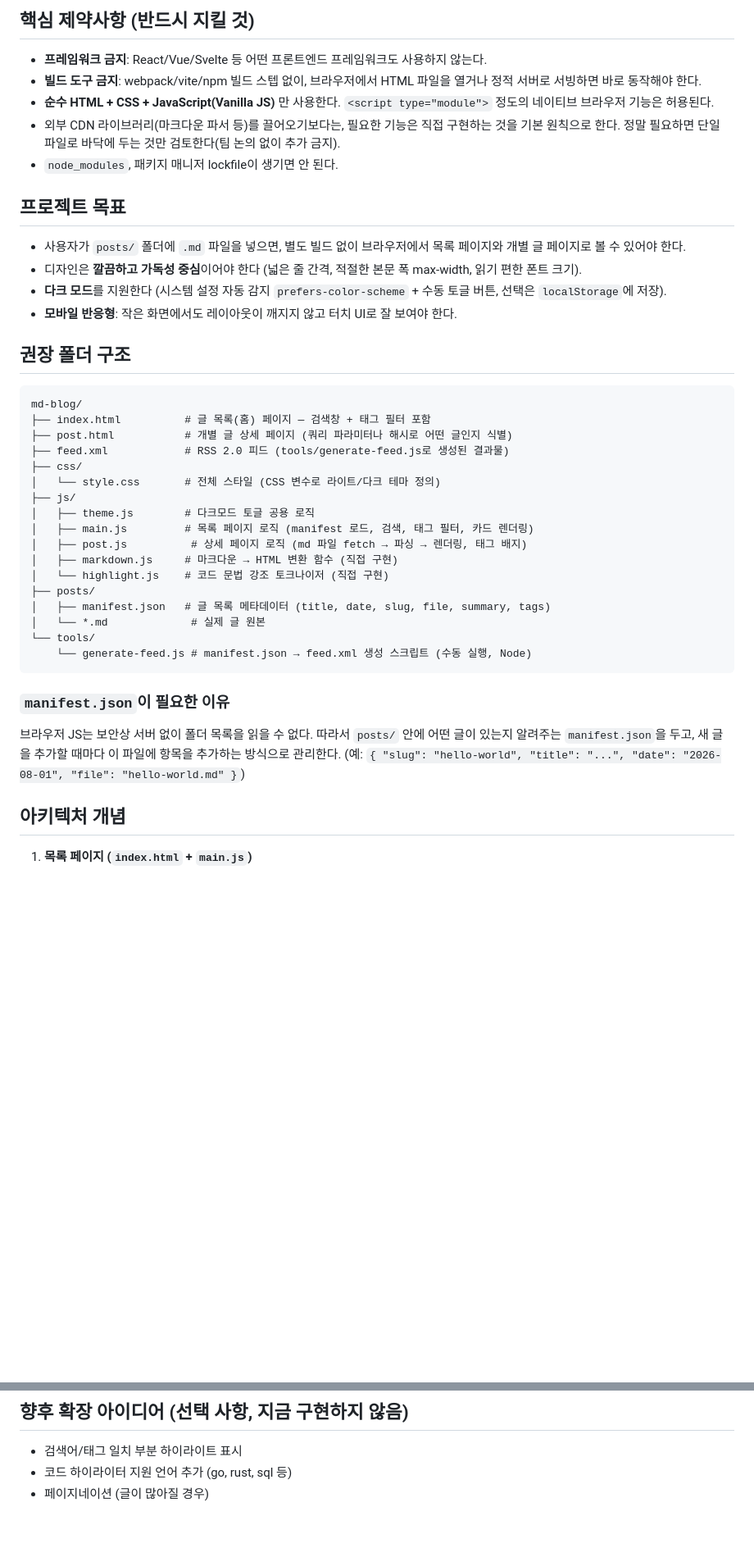
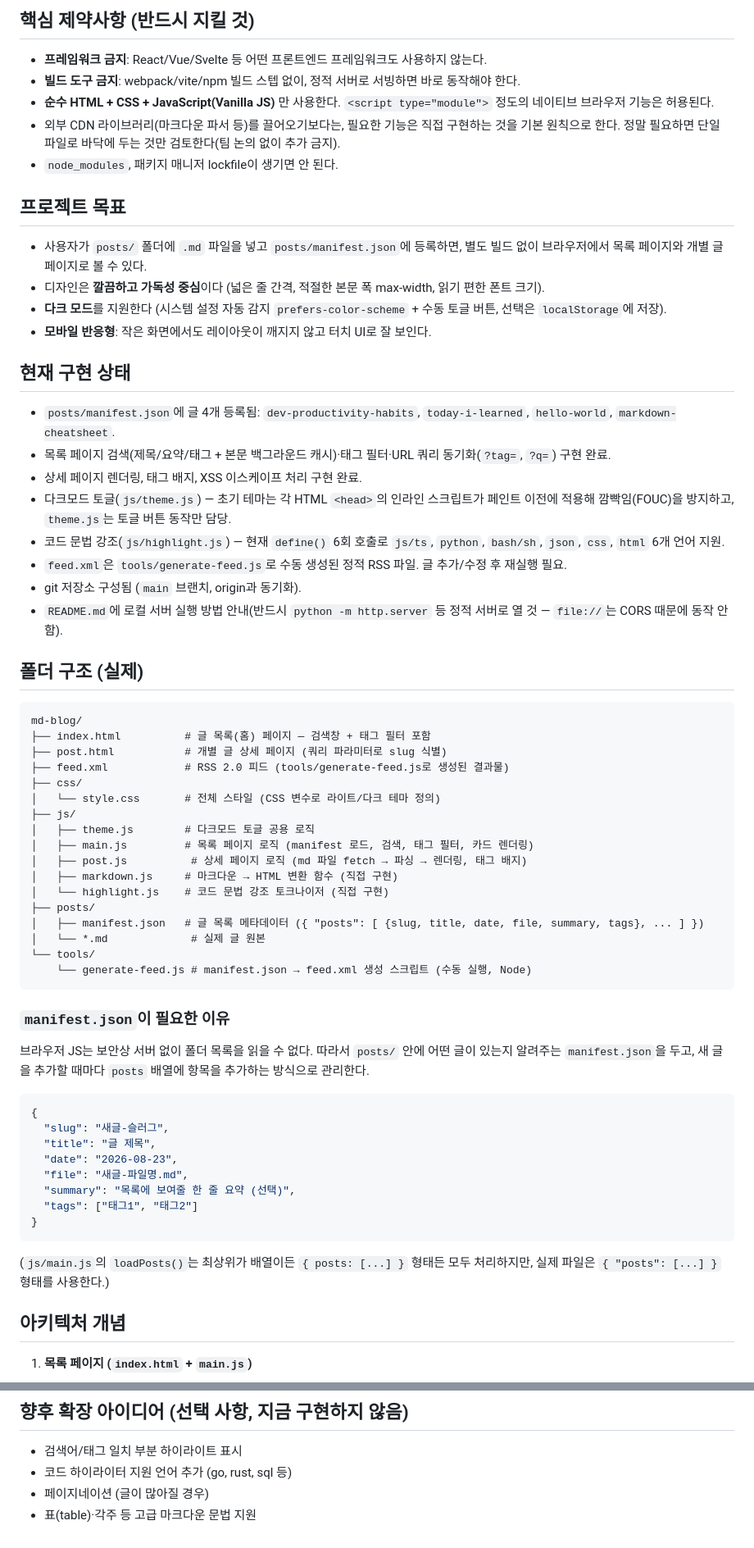
Before and after one commit to seoup747-stack/md-blog, a Markdown page: CLAUDE.md, 2 parts joined by grey strips. Shown at 82% size. Drawn GitHub-style; blank space fills up the shorter version.

Commit message:
블로그 초기 버전 완성
Co-Authored-By: Claude Sonnet 5 <noreply@anthropic.com>

````diff
--- a/CLAUDE.md
+++ b/CLAUDE.md
@@ -5,24 +5,35 @@
 ## 핵심 제약사항 (반드시 지킬 것)
 
 - **프레임워크 금지**: React/Vue/Svelte 등 어떤 프론트엔드 프레임워크도 사용하지 않는다.
-- **빌드 도구 금지**: webpack/vite/npm 빌드 스텝 없이, 브라우저에서 HTML 파일을 열거나 정적 서버로 서빙하면 바로 동작해야 한다.
+- **빌드 도구 금지**: webpack/vite/npm 빌드 스텝 없이, 정적 서버로 서빙하면 바로 동작해야 한다.
 - **순수 HTML + CSS + JavaScript(Vanilla JS)** 만 사용한다. `<script type="module">` 정도의 네이티브 브라우저 기능은 허용된다.
 - 외부 CDN 라이브러리(마크다운 파서 등)를 끌어오기보다는, 필요한 기능은 직접 구현하는 것을 기본 원칙으로 한다. 정말 필요하면 단일 파일로 바닥에 두는 것만 검토한다(팀 논의 없이 추가 금지).
 - `node_modules`, 패키지 매니저 lockfile이 생기면 안 된다.
 
 ## 프로젝트 목표
 
-- 사용자가 `posts/` 폴더에 `.md` 파일을 넣으면, 별도 빌드 없이 브라우저에서 목록 페이지와 개별 글 페이지로 볼 수 있어야 한다.
-- 디자인은 **깔끔하고 가독성 중심**이어야 한다 (넓은 줄 간격, 적절한 본문 폭 max-width, 읽기 편한 폰트 크기).
+- 사용자가 `posts/` 폴더에 `.md` 파일을 넣고 `posts/manifest.json`에 등록하면, 별도 빌드 없이 브라우저에서 목록 페이지와 개별 글 페이지로 볼 수 있다.
+- 디자인은 **깔끔하고 가독성 중심**이다 (넓은 줄 간격, 적절한 본문 폭 max-width, 읽기 편한 폰트 크기).
 - **다크 모드**를 지원한다 (시스템 설정 자동 감지 `prefers-color-scheme` + 수동 토글 버튼, 선택은 `localStorage`에 저장).
-- **모바일 반응형**: 작은 화면에서도 레이아웃이 깨지지 않고 터치 UI로 잘 보여야 한다.
+- **모바일 반응형**: 작은 화면에서도 레이아웃이 깨지지 않고 터치 UI로 잘 보인다.
 
-## 권장 폴더 구조
+## 현재 구현 상태
+
+- `posts/manifest.json`에 글 4개 등록됨: `dev-productivity-habits`, `today-i-learned`, `hello-world`, `markdown-cheatsheet`.
+- 목록 페이지 검색(제목/요약/태그 + 본문 백그라운드 캐시)·태그 필터·URL 쿼리 동기화(`?tag=`, `?q=`) 구현 완료.
+- 상세 페이지 렌더링, 태그 배지, XSS 이스케이프 처리 구현 완료.
+- 다크모드 토글(`js/theme.js`) — 초기 테마는 각 HTML `<head>`의 인라인 스크립트가 페인트 이전에 적용해 깜빡임(FOUC)을 방지하고, `theme.js`는 토글 버튼 동작만 담당.
+- 코드 문법 강조(`js/highlight.js`) — 현재 `define()` 6회 호출로 `js/ts`, `python`, `bash/sh`, `json`, `css`, `html` 6개 언어 지원.
+- `feed.xml`은 `tools/generate-feed.js`로 수동 생성된 정적 RSS 파일. 글 추가/수정 후 재실행 필요.
+- git 저장소 구성됨 (`main` 브랜치, origin과 동기화).
+- `README.md`에 로컬 서버 실행 방법 안내(반드시 `python -m http.server` 등 정적 서버로 열 것 — `file://`는 CORS 때문에 동작 안 함).
+
+## 폴더 구조 (실제)
 
 ```
 md-blog/
 ├── index.html          # 글 목록(홈) 페이지 — 검색창 + 태그 필터 포함
-├── post.html           # 개별 글 상세 페이지 (쿼리 파라미터나 해시로 어떤 글인지 식별)
+├── post.html           # 개별 글 상세 페이지 (쿼리 파라미터로 slug 식별)
 ├── feed.xml            # RSS 2.0 피드 (tools/generate-feed.js로 생성된 결과물)
 ├── css/
 │   └── style.css       # 전체 스타일 (CSS 변수로 라이트/다크 테마 정의)
@@ -33,7 +44,7 @@ md-blog/
 │   ├── markdown.js     # 마크다운 → HTML 변환 함수 (직접 구현)
 │   └── highlight.js    # 코드 문법 강조 토크나이저 (직접 구현)
 ├── posts/
-│   ├── manifest.json   # 글 목록 메타데이터 (title, date, slug, file, summary, tags)
+│   ├── manifest.json   # 글 목록 메타데이터 ({ "posts": [ {slug, title, date, file, summary, tags}, ... ] })
 │   └── *.md             # 실제 글 원본
 └── tools/
     └── generate-feed.js # manifest.json → feed.xml 생성 스크립트 (수동 실행, Node)
@@ -41,7 +52,20 @@ md-blog/
 
 ### `manifest.json`이 필요한 이유
 
-브라우저 JS는 보안상 서버 없이 폴더 목록을 읽을 수 없다. 따라서 `posts/` 안에 어떤 글이 있는지 알려주는 `manifest.json`을 두고, 새 글을 추가할 때마다 이 파일에 항목을 추가하는 방식으로 관리한다. (예: `{ "slug": "hello-world", "title": "...", "date": "2026-08-01", "file": "hello-world.md" }`)
+브라우저 JS는 보안상 서버 없이 폴더 목록을 읽을 수 없다. 따라서 `posts/` 안에 어떤 글이 있는지 알려주는 `manifest.json`을 두고, 새 글을 추가할 때마다 `posts` 배열에 항목을 추가하는 방식으로 관리한다.
+
+```json
+{
+  "slug": "새글-슬러그",
+  "title": "글 제목",
+  "date": "2026-08-23",
+  "file": "새글-파일명.md",
+  "summary": "목록에 보여줄 한 줄 요약 (선택)",
+  "tags": ["태그1", "태그2"]
+}
+```
+
+(`js/main.js`의 `loadPosts()`는 최상위가 배열이든 `{ posts: [...] }` 형태든 모두 처리하지만, 실제 파일은 `{ "posts": [...] }` 형태를 사용한다.)
 
 ## 아키텍처 개념
 
@@ -94,3 +118,4 @@ md-blog/
 - 검색어/태그 일치 부분 하이라이트 표시
 - 코드 하이라이터 지원 언어 추가 (go, rust, sql 등)
 - 페이지네이션 (글이 많아질 경우)
+- 표(table)·각주 등 고급 마크다운 문법 지원
````
Also changed, not shown: other parts of CLAUDE.md (+2 -2 lines).
